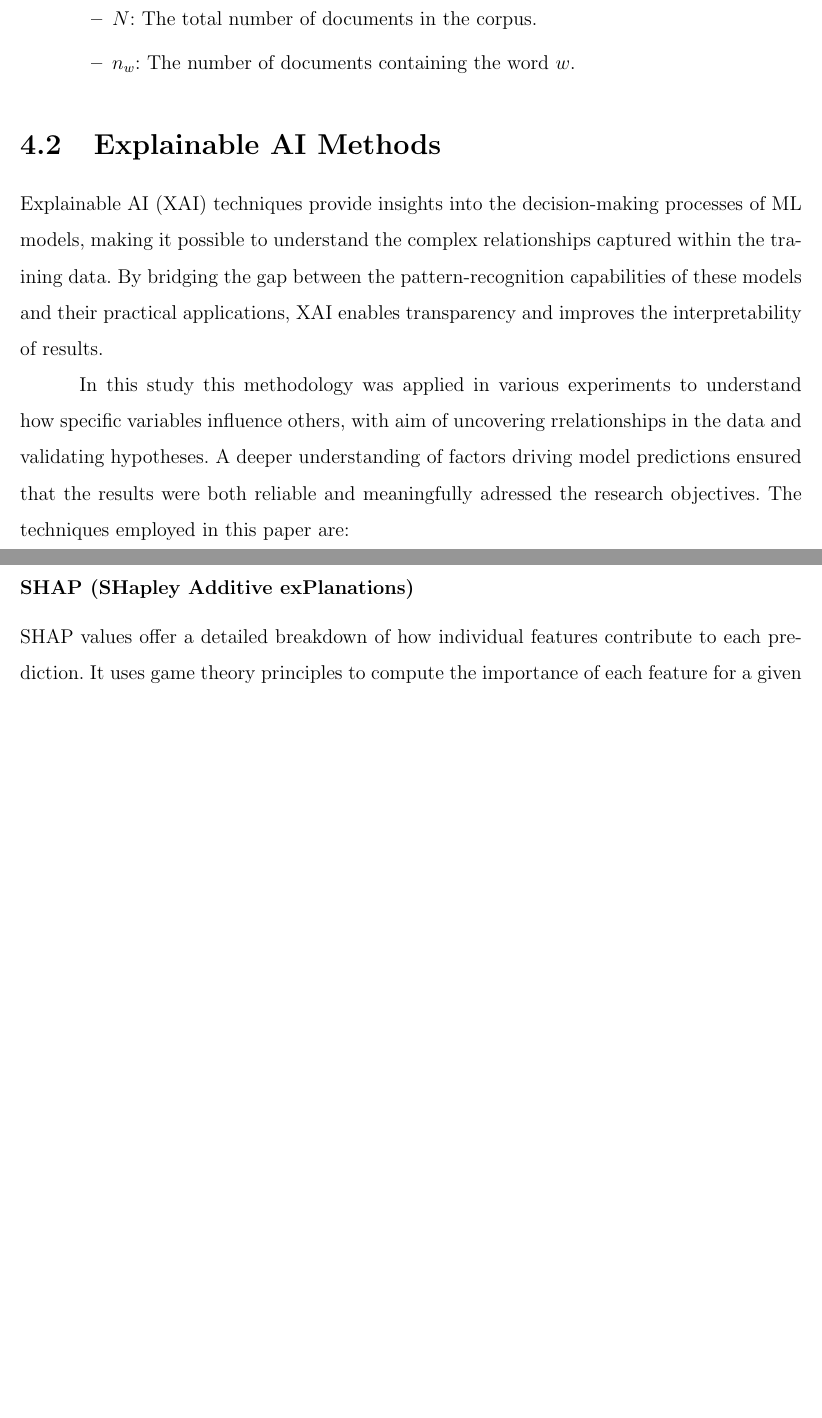
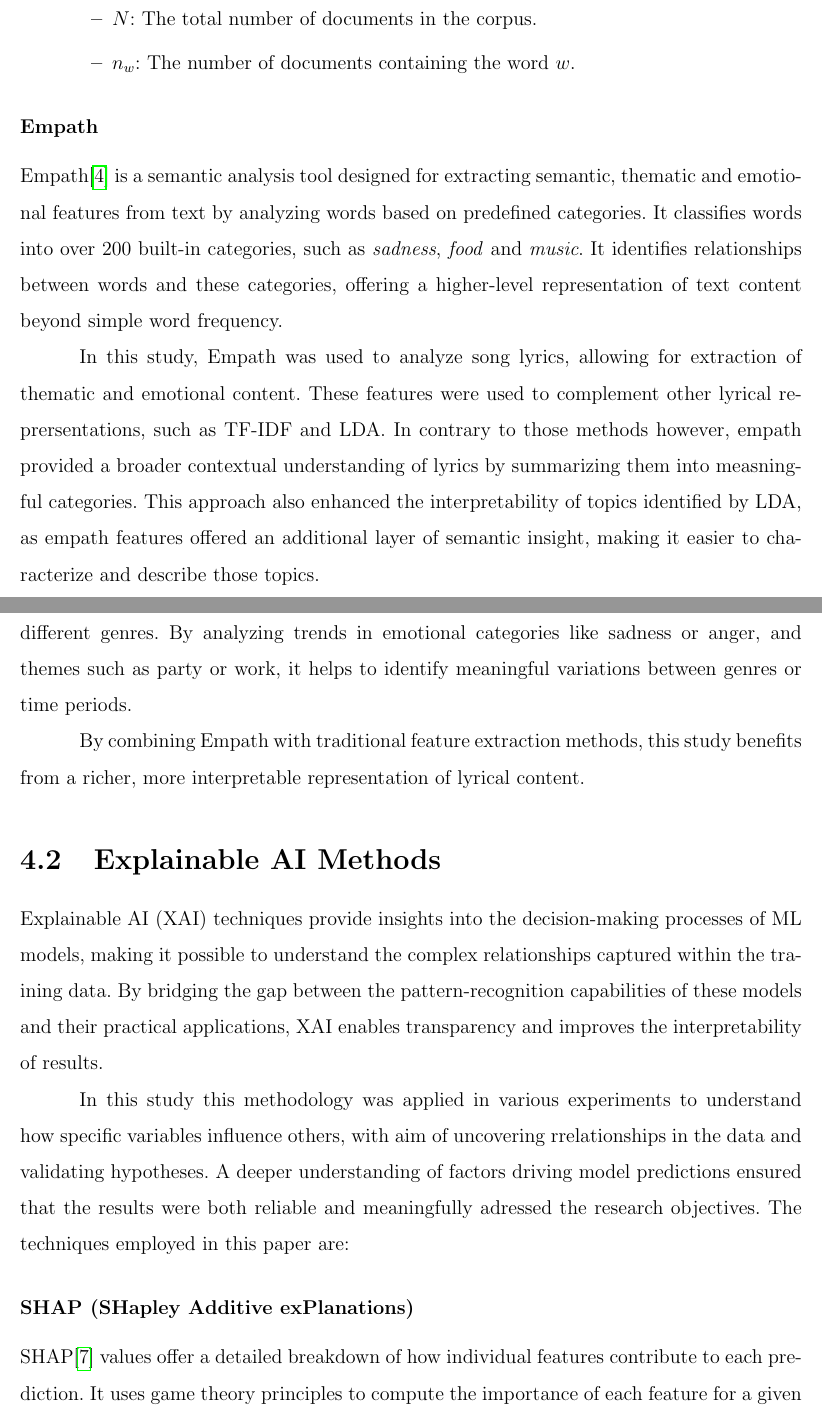
Before and after one commit to KrystianPielat/songs_analysis, a LaTeX thesis (document/praca.tex, which reads document/4_methodologies.tex): two parts of pages 18 and 19 of 29 before the commit and two parts of pages 18 and 19 of 30 after it, joined at a grey line, cut so that both start at the same text, the shorter picture padded with empty space. Compiled offline with pdfLaTeX.

Commit message:
notebooks cleanup

```diff
--- a/document/4_methodologies.tex
+++ b/document/4_methodologies.tex
@@ -171,6 +171,33 @@ It can be broken down into two parts:
   \end{itemize}
 \end{itemize}
 
+
+\subsubsection*{Empath}
+Empath\cite{empath} is a semantic analysis tool designed for extracting
+semantic, thematic and emotional features from text by analyzing words based on
+predefined categories. It classifies words into over 200 built-in categories,
+such as \textit{sadness}, \textit{food} and \textit{music}. It  identifies
+relationships between words and these categories, offering a higher-level
+representation of text content beyond simple word frequency.
+
+In this study, Empath was  used to analyze song lyrics, allowing for extraction
+of thematic and  emotional content. These features were used to complement
+other lyrical reprersentations, such as TF-IDF and LDA. In contrary to those
+methods however, empath provided a broader contextual understanding of lyrics
+by summarizing them into measningful categories. This approach also enhanced
+the interpretability of topics identified by LDA, as empath features offered an
+additional layer of semantic insight, making it easier to characterize and
+describe those topics.
+
+Moreover, Empath allows for a more nuanced exploration of lyrical content
+across different genres. By analyzing trends in emotional categories like
+sadness or anger, and themes such as party or work, it helps to identify
+meaningful variations between genres or time periods.
+
+By combining Empath with traditional feature extraction methods, this study
+benefits from a richer, more interpretable representation of lyrical content.
+
+
 %---------------------------------------------------------------------------
 
 \section{Explainable AI Methods}
@@ -191,7 +218,7 @@ driving model predictions ensured that the results were both reliable and
 meaningfully adressed the research objectives. The  techniques employed in this paper are:
 
 \subsubsection*{SHAP (SHapley Additive exPlanations)}
-SHAP values offer a detailed  breakdown of how individual features contribute
+SHAP\cite{shap} values offer a detailed  breakdown of how individual features contribute
 to  each prediction. It uses game theory principles to compute the importance
 of each feature for a given output, providing both global insights on general
 feature importance and  local explainations, showing how diffrenet features
```
Also changed, not shown: document/bibliography.bib (+19 -0 lines), document/img/chart1/audit-8564612_1280.png (added), document/img/chart1/document-97598_1280.png (added), document/img/chart1/genius.png (added), document/img/chart1/info-908889_1280.png (added), document/img/chart1/melody-297358_1280.png (added), document/img/chart1/mp3-7054985_1280.png (added), document/img/chart1/spotify_logo.png (added), document/4_methodologies.tex (2 more changed lines), 10 other files.
